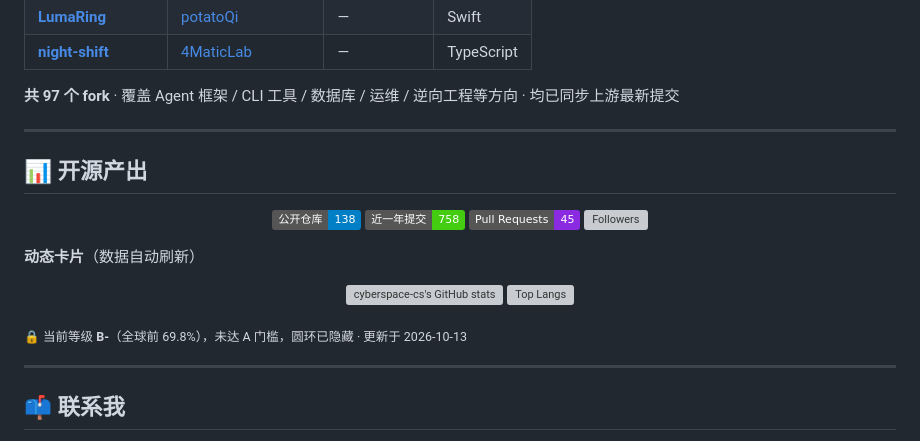
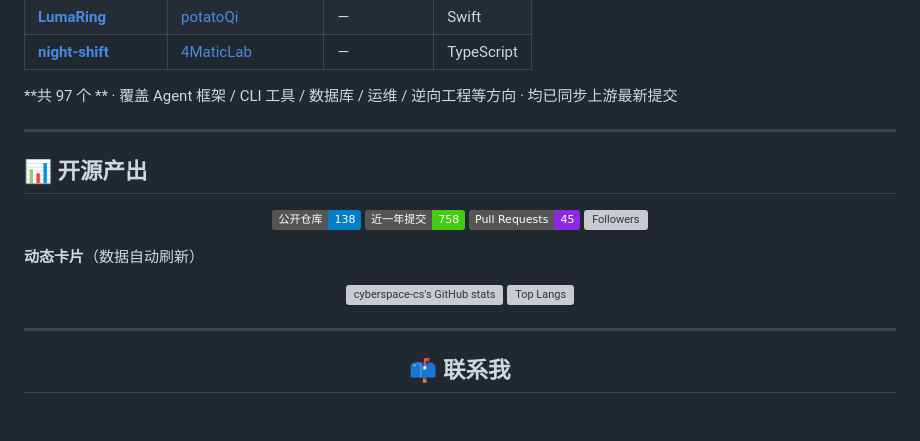
Before and after one commit to cyberspace-cs/cyberspace-cs, a Markdown page: README.md, the part around the change. Drawn GitHub-style; badges without logos; blank space fills up the shorter version; grey boxes are pictures that could not be loaded.

```diff
--- a/README.md
+++ b/README.md
@@ -158,7 +158,7 @@
 | [**LumaRing**](https://github.com/cyberspace-cs/LumaRing) | [potatoQi](https://github.com/potatoQi/LumaRing) | — | Swift |
 | [**night-shift**](https://github.com/cyberspace-cs/night-shift) | [4MaticLab](https://github.com/4MaticLab/night-shift) | — | TypeScript |
 
-**共 97 个 fork** · 覆盖 Agent 框架 / CLI 工具 / 数据库 / 运维 / 逆向工程等方向 · 均已同步上游最新提交
+**共 97 个 ** · 覆盖 Agent 框架 / CLI 工具 / 数据库 / 运维 / 逆向工程等方向 · 均已同步上游最新提交
 
 ---
 
@@ -188,11 +188,6 @@
 ![cyberspace-cs's GitHub stats](https://github-stats-extended.vercel.app/api?username=cyberspace-cs&show_icons=true&theme=vue&hide_rank=true)
 ![Top Langs](https://github-stats-extended.vercel.app/api/top-langs/?username=cyberspace-cs&layout=compact&theme=vue)
 
-</div>
-
-<sub>🔒 当前等级 **B-**（全球前 69.8%），未达 A 门槛，圆环已隐藏 · 更新于 2026-10-13</sub>
-<!-- rank-gate:end -->
-
 ---
 
 ## 📫 联系我
```
